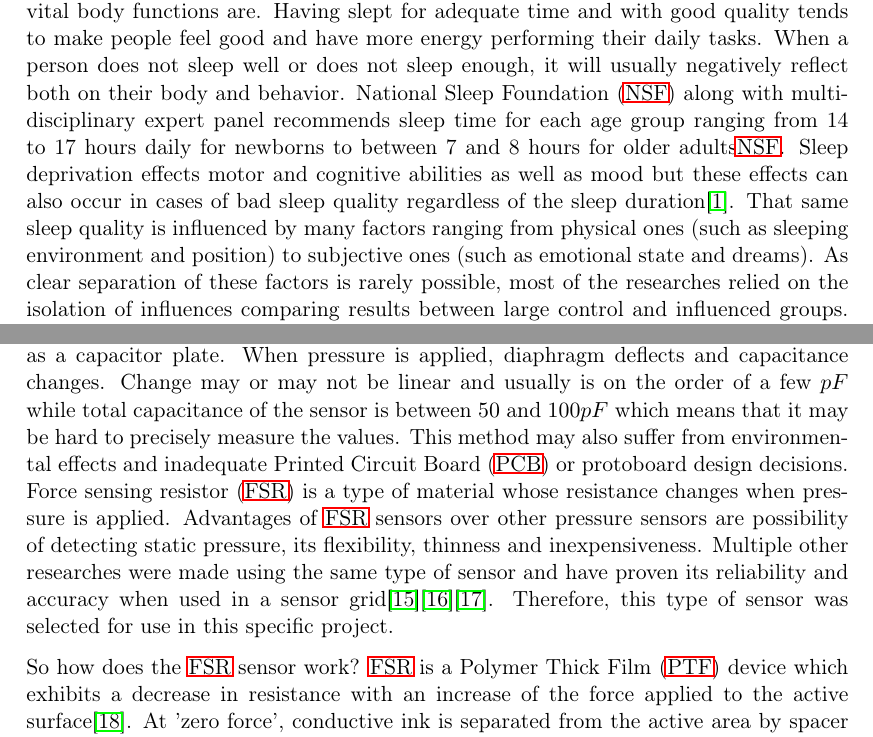
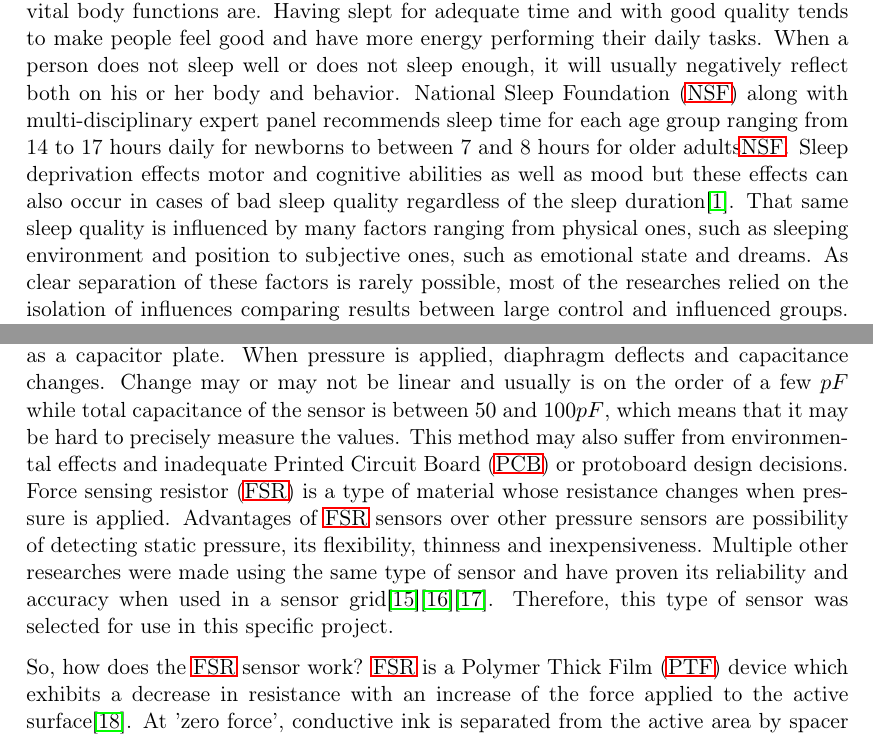
Before and after one commit to Xenosb/thesis-documentation, a LaTeX thesis (thesis.tex, which reads chapters/0_introduction/introduction.tex, chapters/1_previous/previous.tex): two parts of pages 8 and 15 of 50, joined at a grey line, cut so that both start at the same text. Compiled offline with pdfLaTeX.

Commit message:
More typos fixed

```diff
--- a/chapters/0_introduction/introduction.tex
+++ b/chapters/0_introduction/introduction.tex
@@ -6,7 +6,7 @@ To help readers get better acquainted with the topic, introduction is divided in
 
 \section{Motivation}
 
-Sleep is seemingly a trivial thing - from the moment that they are born, all humans have a need to sleep. It is a natural function in the same way breathing and other vital body functions are. Having slept for adequate time and with good quality tends to make people feel good and have more energy performing their daily tasks. When a person does not sleep well or does not sleep enough, it will usually negatively reflect both on their body and behavior. \ac{NSF} along with multi-disciplinary expert panel recommends sleep time for each age group ranging from 14 to 17 hours daily for newborns to between 7 and 8 hours for older adults\ac{NSF}. Sleep deprivation effects motor and cognitive abilities as well as mood but these effects can also occur in cases of bad sleep quality regardless of the sleep duration\cite{doi:10.1093/sleep/19.4.318}. That same sleep quality is influenced by many factors ranging from physical ones (such as sleeping environment and position) to subjective ones (such as emotional state and dreams). As clear separation of these factors is rarely possible, most of the researches relied on the isolation of influences comparing results between large control and influenced groups. Sleep quality is then usually determined by questionnaires and data analysis which result in quantitative results such as Pittsburgh Sleep Quality Index\cite{psqi}.\\
+Sleep is seemingly a trivial thing - from the moment that they are born, all humans have a need to sleep. It is a natural function in the same way breathing and other vital body functions are. Having slept for adequate time and with good quality tends to make people feel good and have more energy performing their daily tasks. When a person does not sleep well or does not sleep enough, it will usually negatively reflect both on his or her body and behavior. \ac{NSF} along with multi-disciplinary expert panel recommends sleep time for each age group ranging from 14 to 17 hours daily for newborns to between 7 and 8 hours for older adults\ac{NSF}. Sleep deprivation effects motor and cognitive abilities as well as mood but these effects can also occur in cases of bad sleep quality regardless of the sleep duration\cite{doi:10.1093/sleep/19.4.318}. That same sleep quality is influenced by many factors ranging from physical ones, such as sleeping environment and position to subjective ones, such as emotional state and dreams. As clear separation of these factors is rarely possible, most of the researches relied on the isolation of influences comparing results between large control and influenced groups. Sleep quality is then usually determined by questionnaires and data analysis which result in quantitative results such as Pittsburgh Sleep Quality Index\cite{psqi}.\\
 
 To accurately and consistently determine sleep quality, sleep is divided into 4 stages. First stage is called N1 and is a transition between awakeness and sleep. Person is still conscious and aware of their surroundings. Duration of this stage is usually between 5 and 10 minutes. The second stage is called N2 and is categorized by a steady breathing and heart rate as well as with a drop in body temperature. This stage occurs multiple times during sleep and totals for around 50\% of the time spent sleeping. Together these categories can be classified as light sleep. Stages N3 and N4 can be categorized as deep sleep as it becomes harder to wake up a person from these stages. They can be recognized by further temperature drop, lower blood pressure and delta waves\footnote{High amplitude brain waves with a frequency of oscillation between 0.5 and 4 Hz.} emitted by the brain. Sleep state can also be categorized as \ac{NREM} or \ac{REM}. REM phase usually occurs only after an initial stage of deep sleep. It is a phase in which dreams occur whilst eyes move quickly in different directions with heart and respiration rate becoming irregular. To prevent a person from waking up, muscles and senses below the neck become inactive. \ac{REM} phases alternate with light and deep sleep stages and tend to become longer with each alternation. Adults with healthy sleep habits spend 20\% of time asleep in a \ac{REM} phase while this percentage becomes lower with age. Typical alternation of sleep stages during sleep is shown in Figure \ref{fig:sleep-phases}. \\
 
--- a/chapters/1_previous/previous.tex
+++ b/chapters/1_previous/previous.tex
@@ -20,9 +20,9 @@ To hold the mattress in place, a grid of pressure-disks is used. They are a crit
   \label{fig:base-plate}
 \end{figure}
 
-There are multiple types of pressure sensors that could be used for the purpose of this project\cite{pressure_sensors}. Potentiometric pressure sensors are very crude due to their construction and often have reliability and hysteresis issues. Inductive pressure sensors require \ac{AC} excitation of coils and consequentially signal filtering and demodulation. Piezoelectric and piezoresistive pressure sensors measure a change of pressure using piezoelectric effect. Capacitive pressure sensors use a small diaphragm as a capacitor plate. When pressure is applied, diaphragm deflects and capacitance changes. Change may or may not be linear and usually is on the order of a few $pF$ while total capacitance of the sensor is between $50$ and $100 pF$ which means that it may be hard to precisely measure the values. This method may also suffer from environmental effects and inadequate \ac{PCB} or protoboard design decisions. \ac{FSR} is a type of material whose resistance changes when pressure is applied. Advantages of \ac{FSR} sensors over other pressure sensors are possibility of detecting static pressure, its flexibility, thinness and inexpensiveness. Multiple other researches were made using the same type of sensor and have proven its reliability and accuracy when used in a sensor grid\cite{pillow_system_1}\cite{pillow_system_2}\cite{apnea_low_cost}. Therefore, this type of sensor was selected for use in this specific project.
+There are multiple types of pressure sensors that could be used for the purpose of this project\cite{pressure_sensors}. Potentiometric pressure sensors are very crude due to their construction and often have reliability and hysteresis issues. Inductive pressure sensors require \ac{AC} excitation of coils and consequentially signal filtering and demodulation. Piezoelectric and piezoresistive pressure sensors measure a change of pressure using piezoelectric effect. Capacitive pressure sensors use a small diaphragm as a capacitor plate. When pressure is applied, diaphragm deflects and capacitance changes. Change may or may not be linear and usually is on the order of a few $pF$ while total capacitance of the sensor is between $50$ and $100 pF$, which means that it may be hard to precisely measure the values. This method may also suffer from environmental effects and inadequate \ac{PCB} or protoboard design decisions. \ac{FSR} is a type of material whose resistance changes when pressure is applied. Advantages of \ac{FSR} sensors over other pressure sensors are possibility of detecting static pressure, its flexibility, thinness and inexpensiveness. Multiple other researches were made using the same type of sensor and have proven its reliability and accuracy when used in a sensor grid\cite{pillow_system_1}\cite{pillow_system_2}\cite{apnea_low_cost}. Therefore, this type of sensor was selected for use in this specific project.
 
-So how does the \ac{FSR} sensor work? \ac{FSR} is a \ac{PTF} device which exhibits a decrease in resistance with an increase of the force applied to the active surface\cite{fsr_guide}. At 'zero force', conductive ink is separated from the active area by spacer adhesive and in that case \ac{FSR} sensor has the highest possible resistance. When pressure is applied to sensor, conductive layer is pushed down onto the active area which results in a decrease of resistance. Construction of FSR sensor is shown in Figure \ref{fig:fsr-sensor}. For a hemispherical sensor with a diameter of 12.7mm (model 402) sensibility starts just below $20 g$ and extends to around $10 kg$ when saturation occurs. Passing a threshold at around $20 g$, resistance changes from greater than $100 k\Omega$ to $10 k\Omega$. After that resistance falls logarithmically with an increase of force as seen in Figure \ref{fig:fsr-sensor}. For consistent results application manual\cite{fsr_guide} suggests using a firm, flat and smooth mounting surface and use of a rubber spring to spread the pressure over the whole sensitive area. Also, an appropriate sensor size and shape is to be used.
+So, how does the \ac{FSR} sensor work? \ac{FSR} is a \ac{PTF} device which exhibits a decrease in resistance with an increase of the force applied to the active surface\cite{fsr_guide}. At 'zero force', conductive ink is separated from the active area by spacer adhesive and in that case \ac{FSR} sensor has the highest possible resistance. When pressure is applied to sensor, conductive layer is pushed down onto the active area which results in a decrease of resistance. Construction of FSR sensor is shown in Figure \ref{fig:fsr-sensor}. For a hemispherical sensor with a diameter of 12.7mm (model 402) sensibility starts just below $20 g$ and extends to around $10 kg$ when saturation occurs. Passing a threshold at around $20 g$, resistance changes from greater than $100 k\Omega$ to $10 k\Omega$. After that resistance falls logarithmically with an increase of force as seen in Figure \ref{fig:fsr-sensor}. For consistent results application manual\cite{fsr_guide} suggests using a firm, flat and smooth mounting surface and use of a rubber spring to spread the pressure over the whole sensitive area. Also, an appropriate sensor size and shape is to be used.
 
 \begin{figure}[h]
   \begin{center}
```
Also changed, not shown: chapters/0_introduction/introduction.tex (4 more changed lines).
